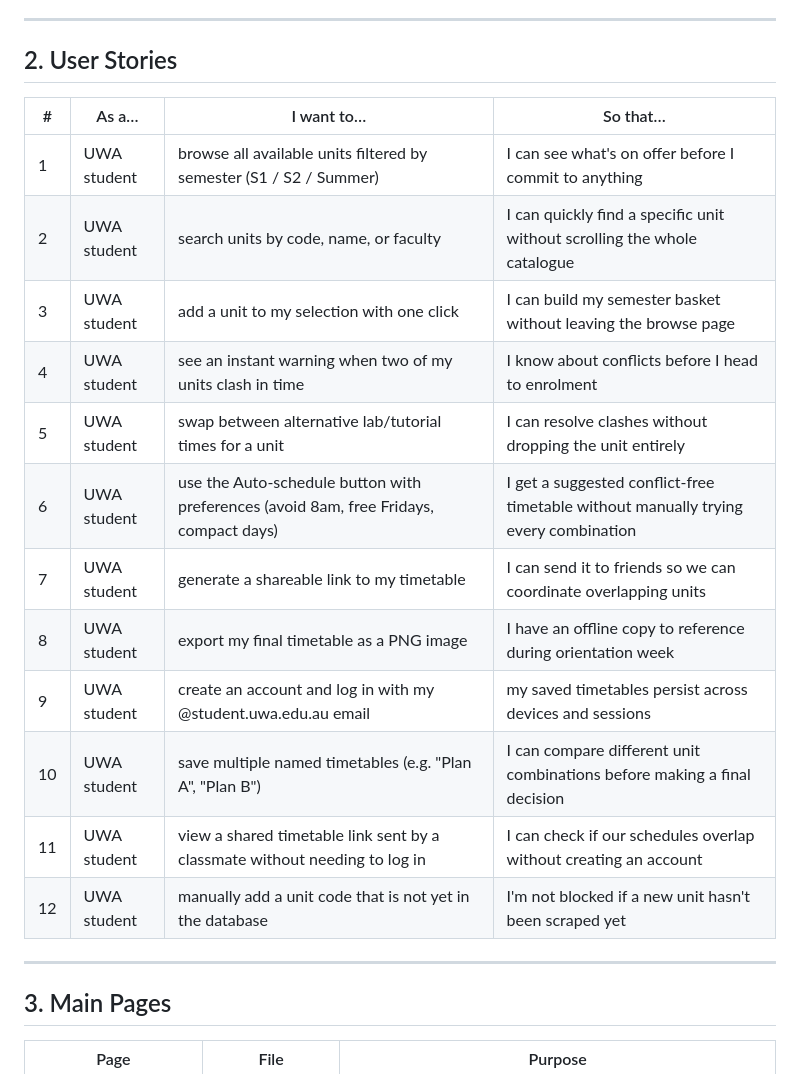
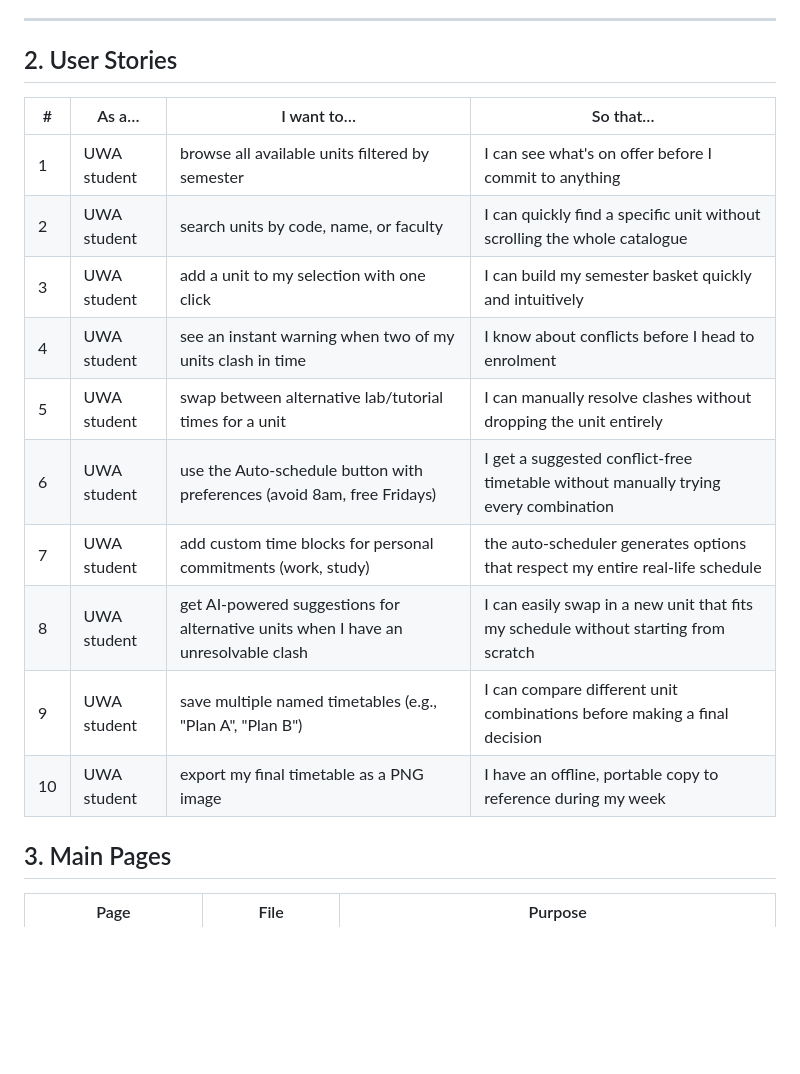
Before and after one commit to Abmarne/cits5505-group-project, a Markdown page: PLAN.md, the part around the change. GitHub-like rendering; blank space fills up the shorter version.

Commit message:
updated plan

```diff
--- a/PLAN.md
+++ b/PLAN.md
@@ -19,22 +19,19 @@ Key value propositions (from the live front-end):
 
 ## 2. User Stories
 
+
 | # | As a… | I want to… | So that… |
 |---|--------|------------|----------|
-| 1 | UWA student | browse all available units filtered by semester (S1 / S2 / Summer) | I can see what's on offer before I commit to anything |
+| 1 | UWA student | browse all available units filtered by semester | I can see what's on offer before I commit to anything |
 | 2 | UWA student | search units by code, name, or faculty | I can quickly find a specific unit without scrolling the whole catalogue |
-| 3 | UWA student | add a unit to my selection with one click | I can build my semester basket without leaving the browse page |
+| 3 | UWA student | add a unit to my selection with one click | I can build my semester basket quickly and intuitively |
 | 4 | UWA student | see an instant warning when two of my units clash in time | I know about conflicts before I head to enrolment |
-| 5 | UWA student | swap between alternative lab/tutorial times for a unit | I can resolve clashes without dropping the unit entirely |
-| 6 | UWA student | use the Auto-schedule button with preferences (avoid 8am, free Fridays, compact days) | I get a suggested conflict-free timetable without manually trying every combination |
-| 7 | UWA student | generate a shareable link to my timetable | I can send it to friends so we can coordinate overlapping units |
-| 8 | UWA student | export my final timetable as a PNG image | I have an offline copy to reference during orientation week |
-| 9 | UWA student | create an account and log in with my @student.uwa.edu.au email | my saved timetables persist across devices and sessions |
-| 10 | UWA student | save multiple named timetables (e.g. "Plan A", "Plan B") | I can compare different unit combinations before making a final decision |
-| 11 | UWA student | view a shared timetable link sent by a classmate without needing to log in | I can check if our schedules overlap without creating an account |
-| 12 | UWA student | manually add a unit code that is not yet in the database | I'm not blocked if a new unit hasn't been scraped yet |
-
----
+| 5 | UWA student | swap between alternative lab/tutorial times for a unit | I can manually resolve clashes without dropping the unit entirely |
+| 6 | UWA student | use the Auto-schedule button with preferences (avoid 8am, free Fridays) | I get a suggested conflict-free timetable without manually trying every combination |
+| 7 | UWA student | add custom time blocks for personal commitments (work, study) | the auto-scheduler generates options that respect my entire real-life schedule |
+| 8 | UWA student | get AI-powered suggestions for alternative units when I have an unresolvable clash | I can easily swap in a new unit that fits my schedule without starting from scratch |
+| 9 | UWA student | save multiple named timetables (e.g., "Plan A", "Plan B") | I can compare different unit combinations before making a final decision |
+| 10 | UWA student | export my final timetable as a PNG image | I have an offline, portable copy to reference during my week |
 
 ## 3. Main Pages
 
```
